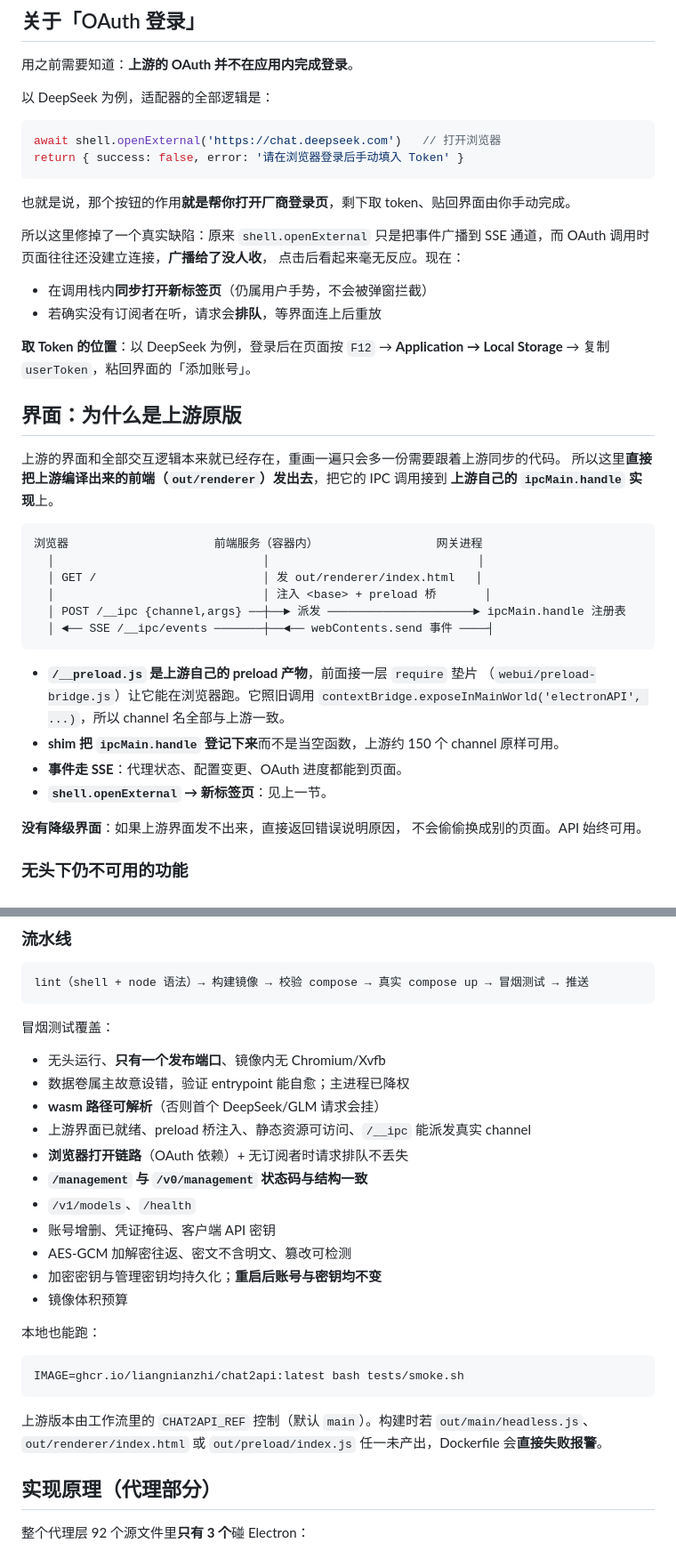
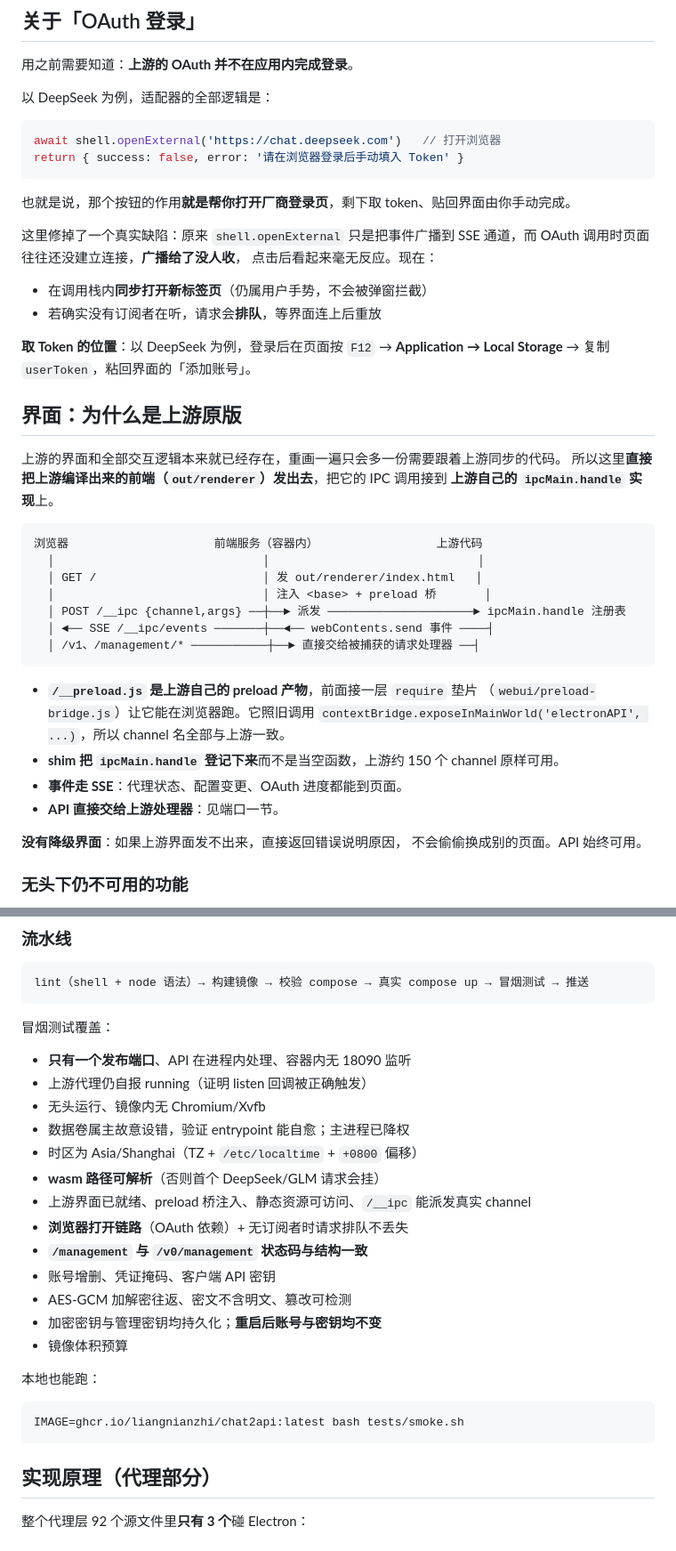
Before and after one commit to liangnianzhi/chat2api, a Markdown page: README.md, 2 parts joined by grey strips. Shown at 89% size. GitHub-like rendering.

````diff
--- a/README.md
+++ b/README.md
@@ -83,7 +90,7 @@ return { success: false, error: '请在浏览器登录后手动填入 Token' }
 
 也就是说，那个按钮的作用**就是帮你打开厂商登录页**，剩下取 token、贴回界面由你手动完成。
 
-所以这里修掉了一个真实缺陷：原来 `shell.openExternal` 只是把事件广播到
+这里修掉了一个真实缺陷：原来 `shell.openExternal` 只是把事件广播到
 SSE 通道，而 OAuth 调用时页面往往还没建立连接，**广播给了没人收**，
 点击后看起来毫无反应。现在：
 
@@ -100,12 +107,13 @@ SSE 通道，而 OAuth 调用时页面往往还没建立连接，**广播给了
 **上游自己的 `ipcMain.handle` 实现**上。
 
 ```
-浏览器                     前端服务（容器内）                 网关进程
+浏览器                     前端服务（容器内）                 上游代码
   │                              │                              │
   │ GET /                        │ 发 out/renderer/index.html   │
   │                              │ 注入 <base> + preload 桥       │
   │ POST /__ipc {channel,args} ──┼──► 派发 ─────────────────────► ipcMain.handle 注册表
   │ ◄── SSE /__ipc/events ───────┼──◄── webContents.send 事件 ────┤
+  │ /v1、/management/* ───────────┼──► 直接交给被捕获的请求处理器 ──┤
 ```
 
 - **`/__preload.js` 是上游自己的 preload 产物**，前面接一层 `require` 垫片
@@ -113,7 +121,7 @@ SSE 通道，而 OAuth 调用时页面往往还没建立连接，**广播给了
   `contextBridge.exposeInMainWorld('electronAPI', ...)`，所以 channel 名全部与上游一致。
 - **shim 把 `ipcMain.handle` 登记下来**而不是当空函数，上游约 150 个 channel 原样可用。
 - **事件走 SSE**：代理状态、配置变更、OAuth 进度都能到页面。
-- **`shell.openExternal` → 新标签页**：见上一节。
+- **API 直接交给上游处理器**：见端口一节。
 
 **没有降级界面**：如果上游界面发不出来，直接返回错误说明原因，
 不会偷偷换成别的页面。API 始终可用。
@@ -213,13 +221,15 @@ lint（shell + node 语法）→ 构建镜像 → 校验 compose → 真实 comp
 
 冒烟测试覆盖：
 
-- 无头运行、**只有一个发布端口**、镜像内无 Chromium/Xvfb
+- **只有一个发布端口**、API 在进程内处理、容器内无 18090 监听
+- 上游代理仍自报 running（证明 listen 回调被正确触发）
+- 无头运行、镜像内无 Chromium/Xvfb
 - 数据卷属主故意设错，验证 entrypoint 能自愈；主进程已降权
+- 时区为 Asia/Shanghai（TZ + `/etc/localtime` + `+0800` 偏移）
 - **wasm 路径可解析**（否则首个 DeepSeek/GLM 请求会挂）
 - 上游界面已就绪、preload 桥注入、静态资源可访问、`/__ipc` 能派发真实 channel
 - **浏览器打开链路**（OAuth 依赖）+ 无订阅者时请求排队不丢失
 - **`/management` 与 `/v0/management` 状态码与结构一致**
-- `/v1/models`、`/health`
 - 账号增删、凭证掩码、客户端 API 密钥
 - AES-GCM 加解密往返、密文不含明文、篡改可检测
 - 加密密钥与管理密钥均持久化；**重启后账号与密钥均不变**
@@ -230,10 +240,6 @@ lint（shell + node 语法）→ 构建镜像 → 校验 compose → 真实 comp
 ```bash
 IMAGE=ghcr.io/liangnianzhi/chat2api:latest bash tests/smoke.sh
 ```
-
-上游版本由工作流里的 `CHAT2API_REF` 控制（默认 `main`）。构建时若
-`out/main/headless.js`、`out/renderer/index.html` 或 `out/preload/index.js`
-任一未产出，Dockerfile 会**直接失败报警**。
 
 ## 实现原理（代理部分）
 
````
Also changed, not shown: other parts of README.md (+34 -12 lines).
